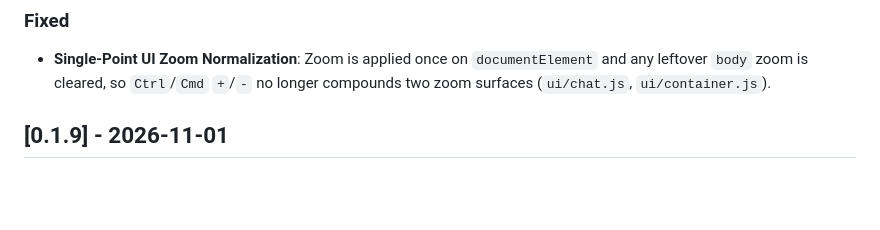
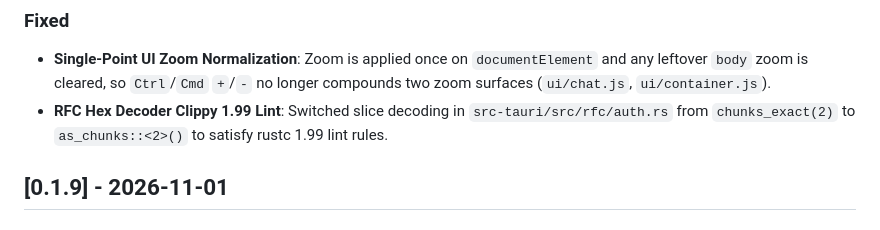
Before and after one commit to babim/aqvn-ai-launcher, a Markdown page: CHANGELOG.md, the part around the change. GitHub-like rendering; blank space fills up the shorter version.

Commit message:
docs(changelog): document clippy 1.99 as_chunks fix in rfc auth

```diff
--- a/CHANGELOG.md
+++ b/CHANGELOG.md
@@ -21,6 +21,7 @@ and this project adheres to [Semantic Versioning](https://semver.org/spec/v2.0.0
 
 ### Fixed
 - **Single-Point UI Zoom Normalization**: Zoom is applied once on `documentElement` and any leftover `body` zoom is cleared, so `Ctrl`/`Cmd` `+`/`-` no longer compounds two zoom surfaces (`ui/chat.js`, `ui/container.js`).
+- **RFC Hex Decoder Clippy 1.99 Lint**: Switched slice decoding in `src-tauri/src/rfc/auth.rs` from `chunks_exact(2)` to `as_chunks::<2>()` to satisfy rustc 1.99 lint rules.
 
 ## [0.1.9] - 2026-11-01
 
```
